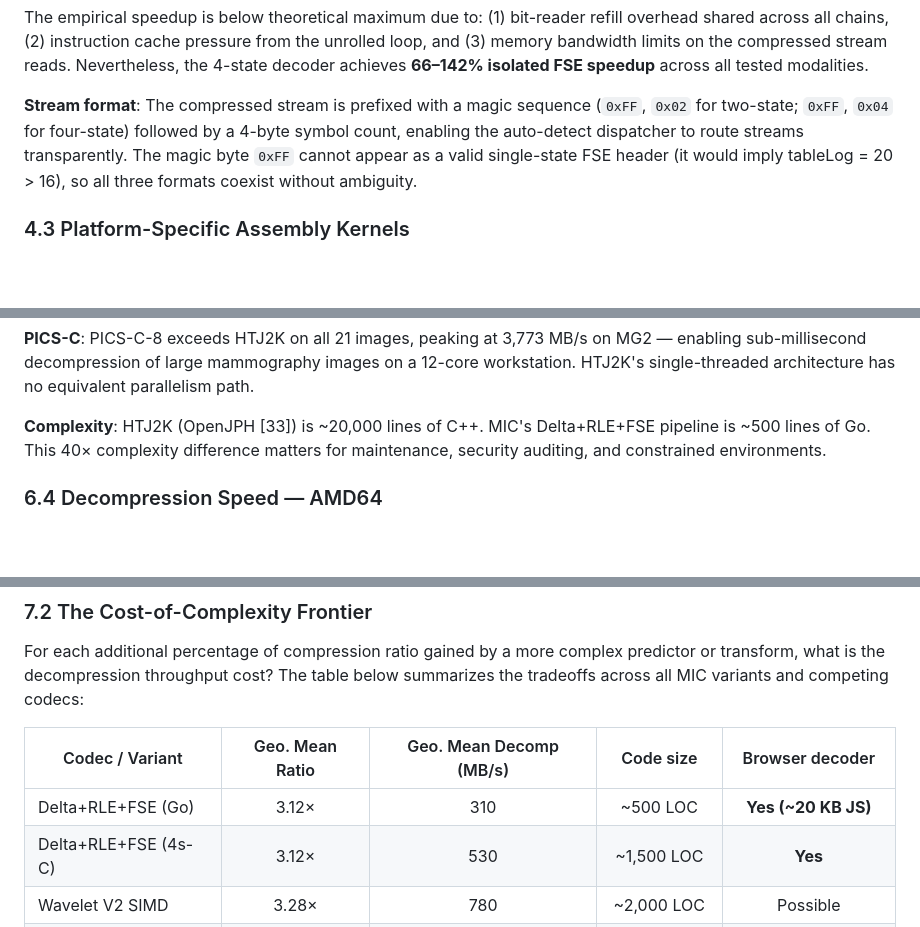
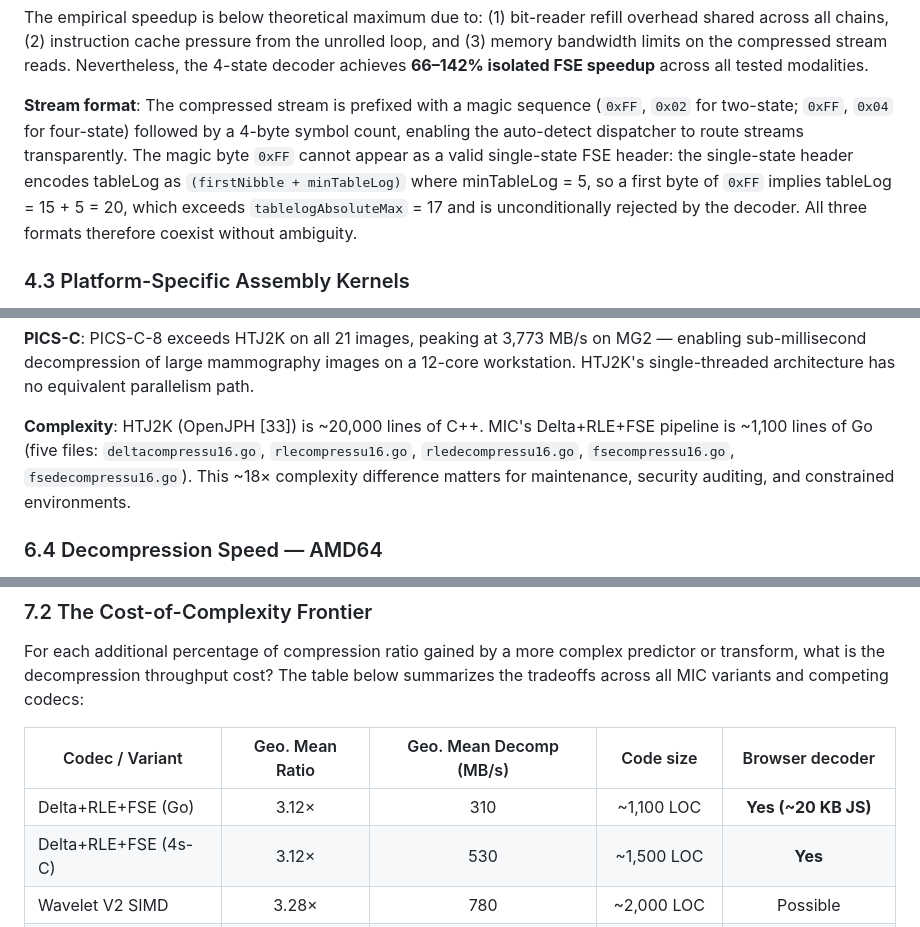
Before and after one commit to pappuks/medical-image-codec, a Markdown page: paper/mic-paper-v2.md, 3 parts joined by grey strips. GitHub-like rendering; blank space fills up the shorter version.

```diff
--- a/paper/mic-paper-v2.md
+++ b/paper/mic-paper-v2.md
@@ -238,7 +238,7 @@ The four chains are completely independent: each has its own state variable, its
 
 The empirical speedup is below theoretical maximum due to: (1) bit-reader refill overhead shared across all chains, (2) instruction cache pressure from the unrolled loop, and (3) memory bandwidth limits on the compressed stream reads. Nevertheless, the 4-state decoder achieves **66–142% isolated FSE speedup** across all tested modalities.
 
-**Stream format**: The compressed stream is prefixed with a magic sequence (`0xFF`, `0x02` for two-state; `0xFF`, `0x04` for four-state) followed by a 4-byte symbol count, enabling the auto-detect dispatcher to route streams transparently. The magic byte `0xFF` cannot appear as a valid single-state FSE header (it would imply tableLog = 20 > 16), so all three formats coexist without ambiguity.
+**Stream format**: The compressed stream is prefixed with a magic sequence (`0xFF`, `0x02` for two-state; `0xFF`, `0x04` for four-state) followed by a 4-byte symbol count, enabling the auto-detect dispatcher to route streams transparently. The magic byte `0xFF` cannot appear as a valid single-state FSE header: the single-state header encodes tableLog as `(firstNibble + minTableLog)` where minTableLog = 5, so a first byte of `0xFF` implies tableLog = 15 + 5 = 20, which exceeds `tablelogAbsoluteMax` = 17 and is unconditionally rejected by the decoder. All three formats therefore coexist without ambiguity.
 
 ### 4.3 Platform-Specific Assembly Kernels
 
@@ -434,7 +434,7 @@ The table below consolidates all single-threaded and PICS-C measurements on Appl
 
 **PICS-C**: PICS-C-8 exceeds HTJ2K on all 21 images, peaking at 3,773 MB/s on MG2 — enabling sub-millisecond decompression of large mammography images on a 12-core workstation. HTJ2K's single-threaded architecture has no equivalent parallelism path.
 
-**Complexity**: HTJ2K (OpenJPH [33]) is ~20,000 lines of C++. MIC's Delta+RLE+FSE pipeline is ~500 lines of Go. This 40× complexity difference matters for maintenance, security auditing, and constrained environments.
+**Complexity**: HTJ2K (OpenJPH [33]) is ~20,000 lines of C++. MIC's Delta+RLE+FSE pipeline is ~1,100 lines of Go (five files: `deltacompressu16.go`, `rlecompressu16.go`, `rledecompressu16.go`, `fsecompressu16.go`, `fsedecompressu16.go`). This ~18× complexity difference matters for maintenance, security auditing, and constrained environments.
 
 ### 6.4 Decompression Speed — AMD64
 
@@ -599,7 +599,7 @@ For each additional percentage of compression ratio gained by a more complex pre
 
 | Codec / Variant | Geo. Mean Ratio | Geo. Mean Decomp (MB/s) | Code size | Browser decoder |
 |-----------------|:--------------:|:-----------------------:|:---------:|:---------------:|
-| Delta+RLE+FSE (Go) | 3.12× | 310 | ~500 LOC | **Yes (~20 KB JS)** |
+| Delta+RLE+FSE (Go) | 3.12× | 310 | ~1,100 LOC | **Yes (~20 KB JS)** |
 | Delta+RLE+FSE (4s-C) | 3.12× | 530 | ~1,500 LOC | **Yes** |
 | Wavelet V2 SIMD | 3.28× | 780 | ~2,000 LOC | Possible |
 | HTJ2K (OpenJPH) | 3.15× | 460 | ~20,000 LOC | No |
```
Also changed, not shown: other parts of paper/mic-paper-v2.md (+10 -10 lines).
